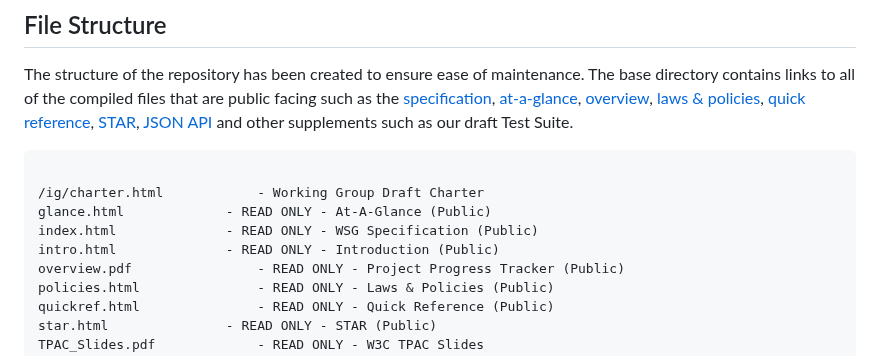
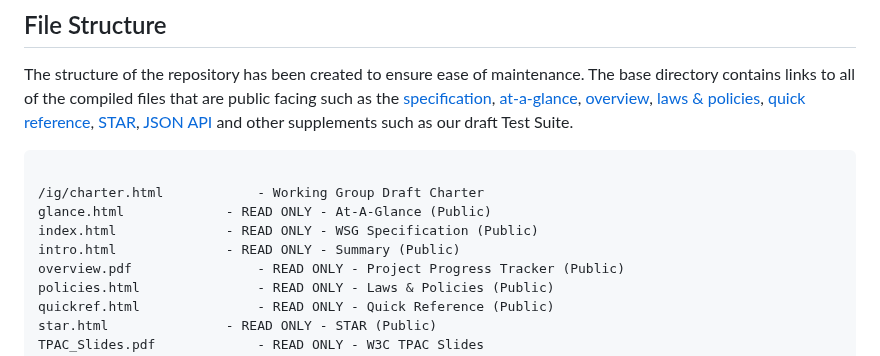
Before and after one commit to w3c/sustyweb, a Markdown page: CONTRIBUTING.md, the part around the change. Drawn GitHub-style.

```diff
--- a/CONTRIBUTING.md
+++ b/CONTRIBUTING.md
@@ -26,7 +26,7 @@ The structure of the repository has been created to ensure ease of maintenance.
 /ig/charter.html			- Working Group Draft Charter
 glance.html				- READ ONLY - At-A-Glance (Public)
 index.html				- READ ONLY - WSG Specification (Public)
-intro.html				- READ ONLY - Introduction (Public)
+intro.html				- READ ONLY - Summary (Public)
 overview.pdf				- READ ONLY - Project Progress Tracker (Public)
 policies.html				- READ ONLY - Laws & Policies (Public)
 quickref.html				- READ ONLY - Quick Reference (Public)
```
Also changed, not shown: README.md (+1 -1 lines).
